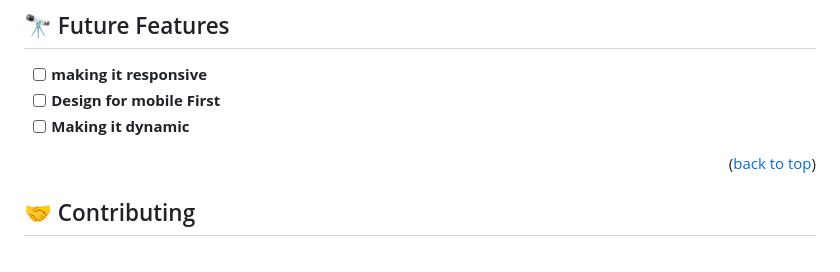
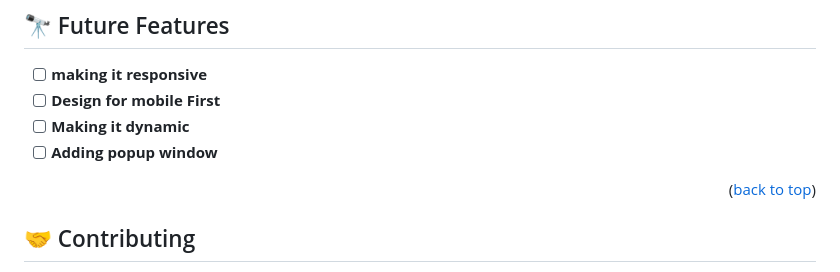
Before and after one commit to wolterbwambale/mobile-portfolio, a Markdown page: README.md, the part around the change. GitHub-like rendering.

```diff
--- a/README.md
+++ b/README.md
@@ -131,6 +131,7 @@ It will be deployed after merge
 - [ ] **making it responsive**
 - [ ] **Design for mobile First**
 - [ ] **Making it dynamic**
+ - [ ] **Adding popup window**
 
 <p align="right">(<a href="#readme-top">back to top</a>)</p>
 
```
